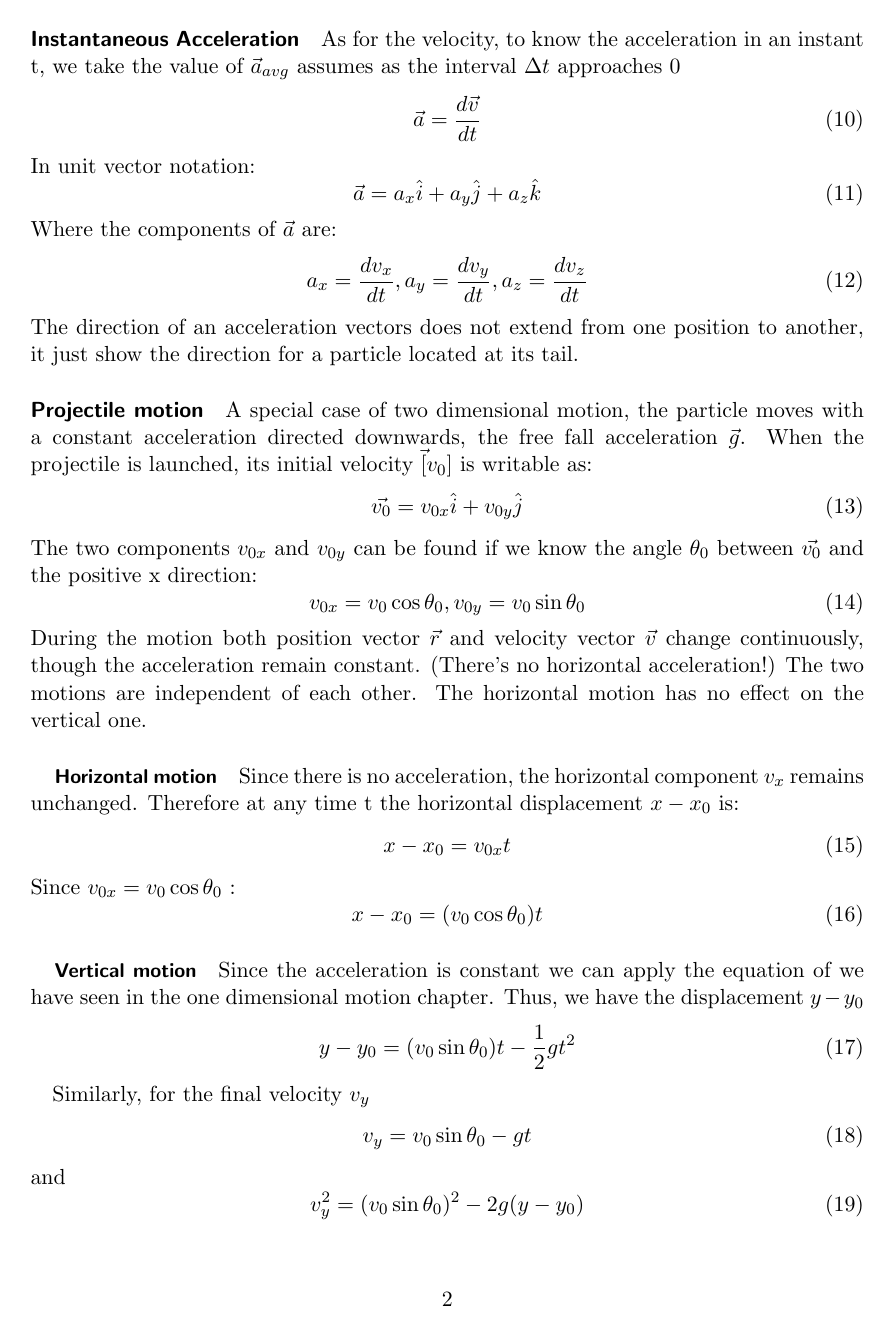
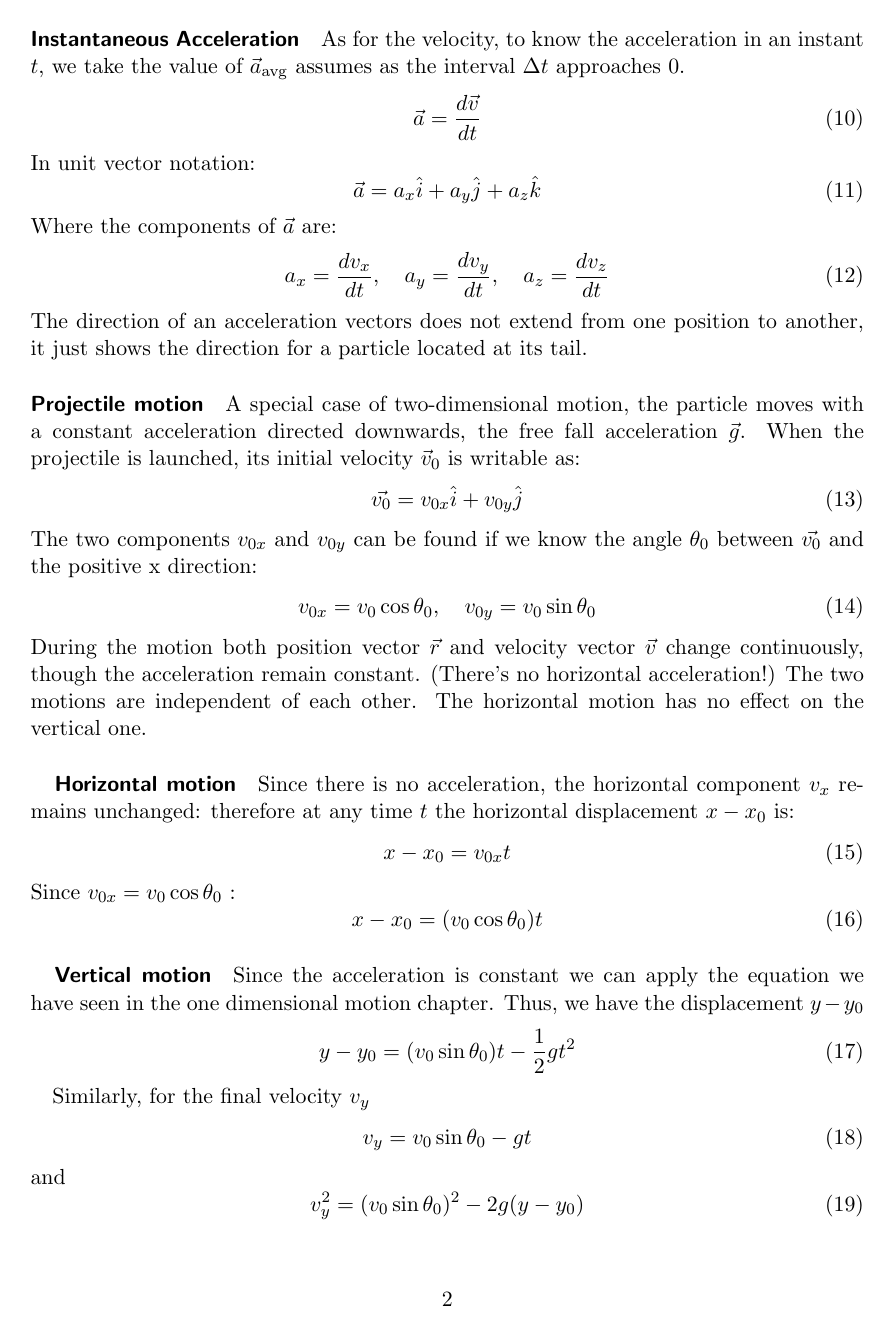
Before and after one commit to ACSAI-REPO/ACSAI-sheet, a LaTeX document (physics-notes/chapters/2D-3D-Motion/2d-3d-motion.tex): page 2 of 4. The pictures show the PDF file physics-notes/chapters/2D-3D-Motion/2d-3d-motion.pdf that the author committed with the source.

Commit message:
Refactoring of the section
-Refactored the section such that it complies with the rest of the work (removed some {}, removed \small from subparagraphs)
-Fixed 1 or 2 typos.
-Replaced \enhance into mathmode or \textbf where needed.

-Davide M.

```diff
--- a/physics-notes/chapters/2D-3D-Motion/2d-3d-motion.tex
+++ b/physics-notes/chapters/2D-3D-Motion/2d-3d-motion.tex
@@ -11,7 +11,7 @@
     \begin{equation}
         \vec{r} = x\hat{i}+y\hat{j}+z\hat{k}
     \end{equation}
-    \paragraph{Displacement} As the particle moves, the position vector changes. The particle's displacement \vec{\Delta{r}} is:
+    \paragraph{Displacement} As the particle moves, the position vector changes. The particle's displacement $\vec{\Delta{r}}$ is:
     \begin{equation}
         \Delta\vec{r}= \vec{r_2} - \vec{r_1}
     \end{equation}
@@ -19,16 +19,16 @@
     \begin{equation}
         \vec{\Delta{r}} = (x_2 - x_1) \hat{i} + (y_2 - y_1) \hat{j} + (z_2 - z_1) \hat{k}
     \end{equation}
-    \paragraph{Average Velocity} When a particle moves through a displacement-r}}$ in a time interval ${\Delta{t}}$ , its average velocity is:
+    \paragraph{Average Velocity} When a particle moves through a displacement-$\Delta r$ in a time interval $\Delta t$, its average velocity is:
     \begin{equation}
-        \vec{v}_{avg} = \frac{\Delta\vec{r}}{\Delta{t}}
+        \vec{v}_{\mathrm{avg}} = \frac{\Delta\vec{r}}{\Delta t}
     \end{equation}
     The equation clarify that the direction of the velocity is the same as the direction of the displacement.
     In vector notion:
     \begin{equation}
-        \vec{v}_{avg} = \frac{\Delta{x} \hat{i} + \Delta{y} \hat{j} + \Delta{z} \hat{k}}{\Delta{t}} = \frac{\Delta{x}}{\Delta{t}} \hat{i} + \frac{\Delta{y}}{\Delta{t}} \hat{j} + \frac{\Delta{z}}{\Delta{t}} \hat{k}
+        \vec{v}_{\mathrm{avg}} = \frac{\Delta x \hat{i} + \Delta y \hat{j} + \Delta z \hat{k}}{\Delta t} = \frac{\Delta x}{\Delta t} \hat{i} + \frac{\Delta y}{\Delta t} \hat{j} + \frac{\Delta z}{\Delta t} \hat{k}
     \end{equation}
-    \paragraph{Instantaneous Velocity} To find the velocity of a particle at instant \enhance{t} we take the value that $\vec{v}_{avg}$ assumes as the interval $\Delta{t}$ approaches to 0
+    \paragraph{Instantaneous Velocity} To find the velocity of a particle at instant \textbf{t} we take the value that $\vec{v}_{\mathrm{avg}}$ assumes as the interval $\Delta t$ approaches to $0$.
     \begin{equation}
         \vec{x} = \frac{d\vec{r}}{dt}
     \end{equation}
@@ -54,38 +54,37 @@
     \end{equation}
     Where the components of $\vec{a}$ are:
     \begin{equation}
-        a_x = \frac{dv_x}{dt} , a_y = \frac{dv_y}{dt} , a_z = \frac{dv_z}{dt}
+        a_x = \frac{dv_x}{dt},\quad a_y = \frac{dv_y}{dt},\quad a_z = \frac{dv_z}{dt}
     \end{equation}
-    The direction of an acceleration vectors does not extend from one position to another, it just show the direction for a particle located at its tail.
-    \paragraph{Projectile motion} A special case of two dimensional motion, the particle moves with a constant acceleration directed downwards, the free fall acceleration $\vec{g}$. When the projectile is launched, its initial velocity $\vec[v_0]$ is writable as:
+    The direction of an acceleration vectors does not extend from one position to another, it just shows the direction for a particle located at its tail.
+    \paragraph{Projectile motion} A special case of two-dimensional motion, the particle moves with a constant acceleration directed downwards, the free fall acceleration $\vec{g}$. When the projectile is launched, its initial velocity $\vec{v}_0$ is writable as:
     \begin{equation}
         \vec{v_0} = v_{0x} \hat{i} + v_{0y} \hat{j}
     \end{equation}
-    The two components $v_{0x}$ and $v_{0y}$ can be found if we know the angle $\theta_{0}$ between $\vec{v_0}$ and the positive x direction:
+    The two components $v_{0x}$ and $v_{0y}$ can be found if we know the angle $\theta_0$ between $\vec{v_0}$ and the positive x direction:
     \begin{equation}
-        v_{0x} = v_0 \cos{\theta_0} , v_{0y} = v_0 \sin{\theta_0}
+        v_{0x} = v_0 \cos \theta_0,\quad v_{0y} = v_0\sin\theta_0
     \end{equation}
     During the motion both position vector $\vec{r}$ and velocity vector $\vec{v}$ change continuously, though the acceleration remain constant. (There's no horizontal acceleration!)
     The two motions are independent of each other. The horizontal motion has no effect on the vertical one.
 
-    \subparagraph{\small{Horizontal motion}} Since there is no acceleration, the horizontal component $v_x$ remains unchanged. Therefore at any time \enhance{t} the horizontal displacement $x - x_0$ is:
+    \subparagraph{Horizontal motion} Since there is no acceleration, the horizontal component $v_x$ remains unchanged: therefore at any time $t$ the horizontal displacement $x - x_0$ is:
     \begin{equation}
         x - x_0 = v_{0x}t
     \end{equation}
-    Since $v_{0x} = v_0 \cos{\theta_0}$ :
+    Since $v_{0x} = v_0 \cos \theta_0$ :
     \begin{equation}
-        x - x_0 = (v_0 \cos{\theta_0})t
+        x - x_0 = (v_0 \cos \theta_0)t
     \end{equation}
 
-    \subparagraph{\small{Vertical motion}} Since the acceleration is constant we can apply the equation of we have seen in the one dimensional motion chapter. Thus, we have the displacement $y- y_0$
+    \subparagraph{Vertical motion} Since the acceleration is constant we can apply the equation we have seen in the one dimensional motion chapter. Thus, we have the displacement $y- y_0$
     \begin{equation}
-        y - y_0 = (v_{0} \sin{\theta_0})t - \frac{1}{2}gt^2
+        y - y_0 = (v_{0} \sin \theta_0)t - \frac{1}{2}gt^2
     \end{equation}
 
     Similarly, for the final velocity $v_y$
     \begin{equation}
-        v_y = v_0 \sin{\theta_0} - gt
+        v_y = v_0 \sin \theta_0 - gt
     \end{equation}
     and
     \begin{equation}
-        v^2_y = (v_0 \sin{\theta_0})^2 - 2g(y-y_0)
@@ -94,11 +94,11 @@
     \begin{equation}
-        y = (\tan{\theta_0})x - \frac{gx^2}{2(v_0 \cos{\theta_0})^2}
+        y = (\tan \theta_0)x - \frac{gx^2}{2(v_0 \cos \theta_0)^2}
     \end{equation}
-    \subparagraph{\small{The Horizontal Range}} The horizontal distance the projectile has traveled when it returns to its initial height is called Horizontal Range R
+    \subparagraph{The Horizontal Range} The horizontal distance the projectile has traveled when it returns to its initial height is called Horizontal Range $R$:
     \begin{equation}
-        R = \frac{v^2_0}{g} \sin{\theta_0} \cos{\theta_0}
+        R = \frac{v^2_0}{g} \sin \theta_0 \cos \theta_0
     \end{equation}
-    The maximum horizontal range R is maximum at angle $\theta = 45^o$.
+    The maximum horizontal range $R$ is maximum at angle $\theta = 45^o$.
 
     Calculation done with the formula seen in this paragraph may differ a lot with the actual motion of the projectile as we assume the air has no effect on the projectile.
 
@@ -108,49 +108,46 @@
     \end{equation}
     where r is the radius of the circle and v is the speed.
 
-    During the motion, the particle travels the circumference of the circle in time T:
+    During the motion, the particle travels the circumference of the circle in time $T$:
     \begin{equation}
         T = \frac{2\pi r}{v}
     \end{equation}
-    T is called "period of revolution" or simply "period"
+    $T$ is called \emph{period of revolution} or simply \emph{period}.
 
     \paragraph{Relative Motion in One Dimension} The velocity of a particle depends on the reference frame of whoever is observing it. Let's have two reference frames A and B, both observing a particle P, then the following equations hold:
-    \newline
-    Position:
+    \begin{itemize}
+        \item Position:
         \begin{equation}
-        x_{PA} = x_{PB} + x_{BA}
+            x_{\mathrm{PA}} = x_{\mathrm{PB}} + x_{\mathrm{BA}}
         \end{equation}
         To obtain the velocity equation we take the time derivative of equation (24)
-    \newline
-    Velocity:
+        \item Velocity:
         \begin{equation}
-        v_{PA} = v_{PB} + v_{BA}
+            v_{\mathrm{PA}} = v_{\mathrm{PB}} + v_{\mathrm{BA}}
         \end{equation}
-    To obtain the acceleration equation we take the time derivative of equation (25), since v_{BA} is constant the derivative will be 0.
-    \newline
-    Acceleration:
+        To obtain the acceleration equation we take the time derivative of equation (25), since $v_{\mathrm{BA}}$ is constant the derivative will be $0$.
+        \item Acceleration:
         \begin{equation}
-        a_{PA} = a_{PB}
+            a_{\mathrm{PA}} = a_{\mathrm{PB}}
         \end{equation}
         Observers on different frames of reference that move at constant velocity relative to each other will measure the same acceleration for a moving particle.
+    \end{itemize}
     \paragraph{Relative Motion in Two Dimensions} Similarly in two dimensions, having two reference frames A and B, both observing a particle P, the following equation holds:
-    Position Vector:
+    \begin{itemize}
+        \item Position Vector:
         \begin{equation}
-        \vec{r}_{PA} = \vec{r}_{PB} + \vec{r}_{BA}
+            \vec{r}_{\mathrm{PA}} = \vec{r}_{\mathrm{PB}} + \vec{r}_{\mathrm{BA}}
         \end{equation}
         To obtain the velocity equation we take the time derivative of equation (27)
-    \newline
-    Velocity:
+        \item Velocity:
         \begin{equation}
-        \vec{v}_{PA} = \vec{v}_{PB} + \vec{v}_{BA}
+            \vec{v}_{\mathrm{PA}} = \vec{v}_{\mathrm{PB}} + \vec{v}_{\mathrm{BA}}
         \end{equation}
-    To obtain the acceleration equation we take the time derivative of equation (25), since $v_{BA}$ is constant the derivative will be 0.
-    \newline
-    Acceleration:
+        To obtain the acceleration equation we take the time derivative of equation (25), since $v_{\mathrm{BA}}$ is constant the derivative will be $0$.
+        \item Acceleration:
         \begin{equation}
-        a_{PA} = a_{PB}
+            a_{\mathrm{PA}} = a_{\mathrm{PB}}
         \end{equation}
         The same rule of One Dimensional motion holds, observers on different frames of reference that move at constant velocity relative to each other will measure the same acceleration for a moving particle.
-
+    \end{itemize}
 \end{document}
-+++++++
```
Also changed, not shown: physics-notes/chapters/2D-3D-Motion/2d-3d-motion.pdf, physics-notes/chapters/2D-3D-Motion/2d-3d-motion.tex (11 more changed lines), 5 other files. Lines whose indentation alone changed are shown as unchanged.
